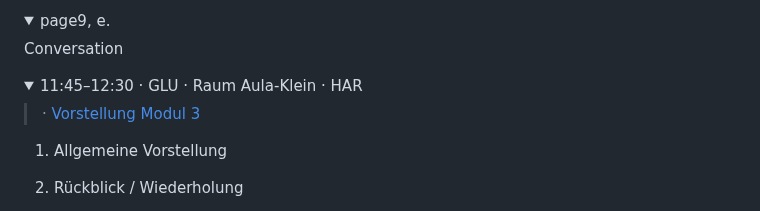
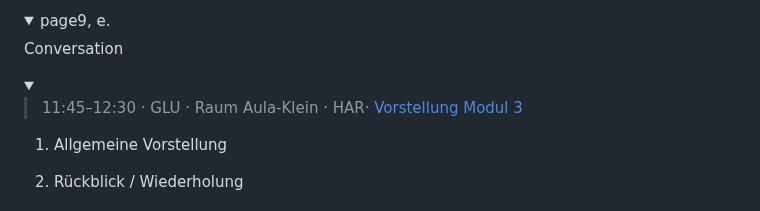
Before and after one commit to florianthepro/bsfisi, a Markdown page: readme/2025 11(November), 24.md, the part around the change. Drawn GitHub-style; folded sections open.

```diff
--- a/readme/2025 11(November), 24.md
+++ b/readme/2025 11(November), 24.md
@@ -70,9 +70,13 @@
 
 </details>
 
-</details><details><summary>11:45–12:30 · GLU · Raum Aula-Klein · HAR</summary>
+</details><details>
 
->· [Vorstellung Modul 3](https://3251.drive.bycs.de/files/spaces/share/Vorlage/GLU/Modul%203?shareId=fe6c2188-1774-485d-ab89-c701419b6d71%243abfa5f1-9d00-4988-b4d0-cb5c5581816b%2189bc8ab1-aef9-4d6b-a001-1493fb4c92a7&sort-by=name&sort-dir=asc&items-per-page=100&files-spaces-generic-view-mode=resource-table&tiles-size=2&fileId=fe6c2188-1774-485d-ab89-c701419b6d71%243abfa5f1-9d00-4988-b4d0-cb5c5581816b%21e8800087-84c3-4d40-8d86-0df6e4082653)
+<summary>
+
+>11:45–12:30 · GLU · Raum Aula-Klein · HAR· [Vorstellung Modul 3](https://3251.drive.bycs.de/files/spaces/share/Vorlage/GLU/Modul%203?shareId=fe6c2188-1774-485d-ab89-c701419b6d71%243abfa5f1-9d00-4988-b4d0-cb5c5581816b%2189bc8ab1-aef9-4d6b-a001-1493fb4c92a7&sort-by=name&sort-dir=asc&items-per-page=100&files-spaces-generic-view-mode=resource-table&tiles-size=2&fileId=fe6c2188-1774-485d-ab89-c701419b6d71%243abfa5f1-9d00-4988-b4d0-cb5c5581816b%21e8800087-84c3-4d40-8d86-0df6e4082653)
+
+</summary>
 
 1. Allgemeine Vorstellung
 
```
